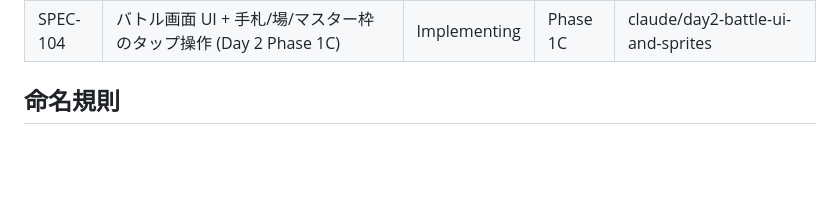
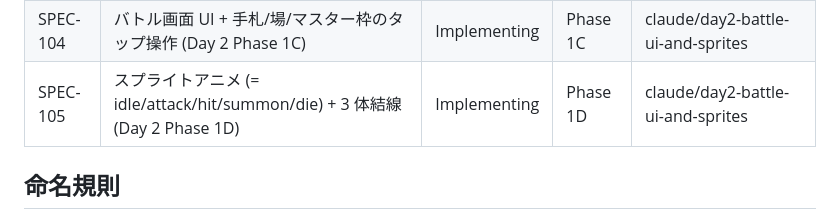
Before and after one commit to bearko/MyCryptoTCG, a Markdown page: docs/specs/SPEC-INDEX.md, the part around the change. Drawn GitHub-style; blank space fills up the shorter version.

```diff
--- a/docs/specs/SPEC-INDEX.md
+++ b/docs/specs/SPEC-INDEX.md
@@ -22,6 +22,7 @@ YAML frontmatter から再生成する。 **`<!-- BEGIN AUTO-INDEX -->` ...
 | SPEC-102 | カードデータ JSON + デッキ state + cards/deck モジュール (Day 1 Phase 1A) | Implementing | Phase 1A | claude/import-kickoff-document-bQ6rP |
 | SPEC-103 | ターンシステム + 召喚 / 攻撃 / 勝敗判定ロジック (Day 1 Phase 1B) | Implementing | Phase 1B | claude/import-kickoff-document-bQ6rP |
 | SPEC-104 | バトル画面 UI + 手札/場/マスター枠のタップ操作 (Day 2 Phase 1C) | Implementing | Phase 1C | claude/day2-battle-ui-and-sprites |
+| SPEC-105 | スプライトアニメ (= idle/attack/hit/summon/die) + 3 体結線 (Day 2 Phase 1D) | Implementing | Phase 1D | claude/day2-battle-ui-and-sprites |
 <!-- END AUTO-INDEX -->
 
 ## 命名規則
```
Also changed, not shown: CHANGELOG.md (+19 -0 lines).
